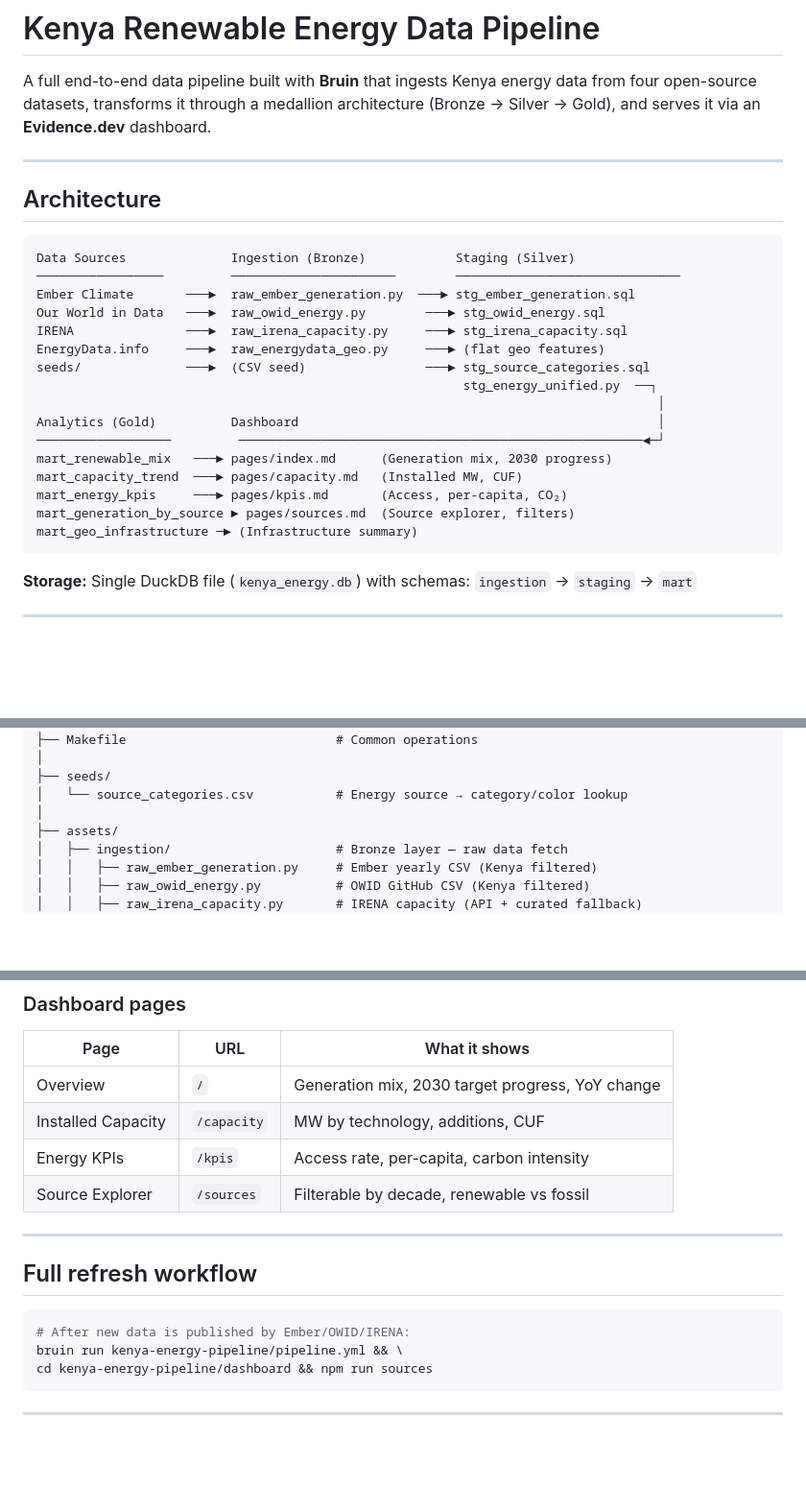
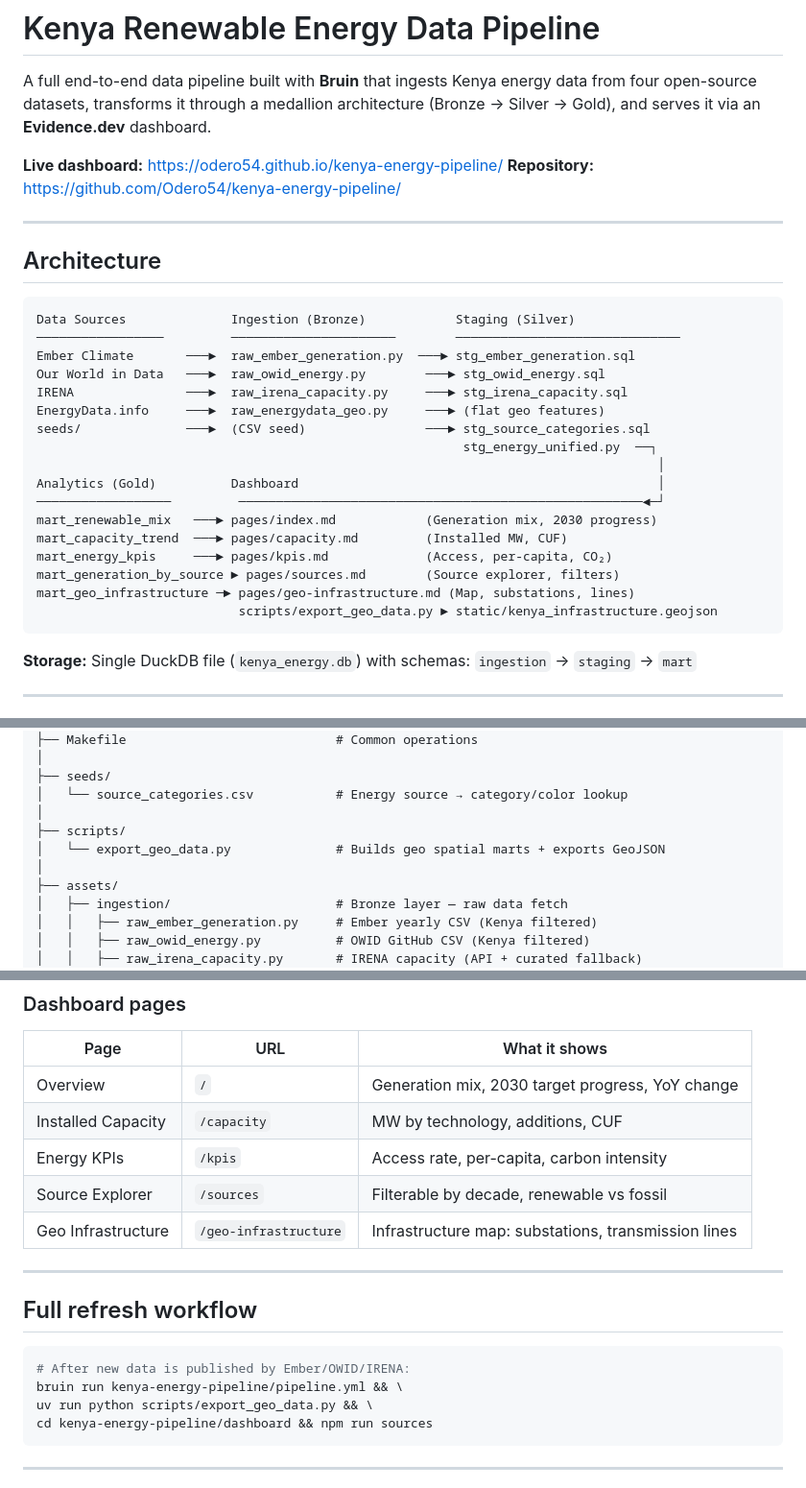
Before and after one commit to Odero54/kenya-energy-pipeline, a Markdown page: README.md, 3 parts joined by grey strips. Shown at 96% size. Rendered like a GitHub page; blank space fills up the shorter version.

````diff
--- a/README.md
+++ b/README.md
@@ -3,6 +3,9 @@
 A full end-to-end data pipeline built with **Bruin** that ingests Kenya energy data
 from four open-source datasets, transforms it through a medallion architecture
 (Bronze → Silver → Gold), and serves it via an **Evidence.dev** dashboard.
+
+**Live dashboard:** [https://odero54.github.io/kenya-energy-pipeline/](https://odero54.github.io/kenya-energy-pipeline/)
+**Repository:** [https://github.com/Odero54/kenya-energy-pipeline/](https://github.com/Odero54/kenya-energy-pipeline/)
 
 ---
 
@@ -20,11 +23,12 @@ seeds/              ───►  (CSV seed)                ───► stg_sou
                                                                                    │
 Analytics (Gold)          Dashboard                                                │
 ──────────────────         ──────────────────────────────────────────────────────◄─┘
-mart_renewable_mix   ───► pages/index.md      (Generation mix, 2030 progress)
-mart_capacity_trend  ───► pages/capacity.md   (Installed MW, CUF)
-mart_energy_kpis     ───► pages/kpis.md       (Access, per-capita, CO₂)
-mart_generation_by_source ► pages/sources.md  (Source explorer, filters)
-mart_geo_infrastructure ─► (Infrastructure summary)
+mart_renewable_mix   ───► pages/index.md            (Generation mix, 2030 progress)
+mart_capacity_trend  ───► pages/capacity.md         (Installed MW, CUF)
+mart_energy_kpis     ───► pages/kpis.md             (Access, per-capita, CO₂)
+mart_generation_by_source ► pages/sources.md        (Source explorer, filters)
+mart_geo_infrastructure ─► pages/geo-infrastructure.md (Map, substations, lines)
+                           scripts/export_geo_data.py ► static/kenya_infrastructure.geojson
 ```
 
 **Storage:** Single DuckDB file (`kenya_energy.db`) with schemas:
@@ -57,6 +61,9 @@ kenya-energy-pipeline/
 ├── seeds/
 │   └── source_categories.csv           # Energy source → category/color lookup
 │
+├── scripts/
+│   └── export_geo_data.py              # Builds geo spatial marts + exports GeoJSON
+│
 ├── assets/
 │   ├── ingestion/                      # Bronze layer — raw data fetch
 │   │   ├── raw_ember_generation.py     # Ember yearly CSV (Kenya filtered)
@@ -186,6 +214,7 @@ make dashboard-dev
 | Installed Capacity | `/capacity` | MW by technology, additions, CUF |
 | Energy KPIs | `/kpis` | Access rate, per-capita, carbon intensity |
 | Source Explorer | `/sources` | Filterable by decade, renewable vs fossil |
+| Geo Infrastructure | `/geo-infrastructure` | Infrastructure map: substations, transmission lines |
 
 ---
 
@@ -194,6 +223,7 @@ make dashboard-dev
 ```bash
 # After new data is published by Ember/OWID/IRENA:
 bruin run kenya-energy-pipeline/pipeline.yml && \
+uv run python scripts/export_geo_data.py && \
 cd kenya-energy-pipeline/dashboard && npm run sources
 ```
 
````
Also changed, not shown: other parts of README.md (+39 -4 lines).
